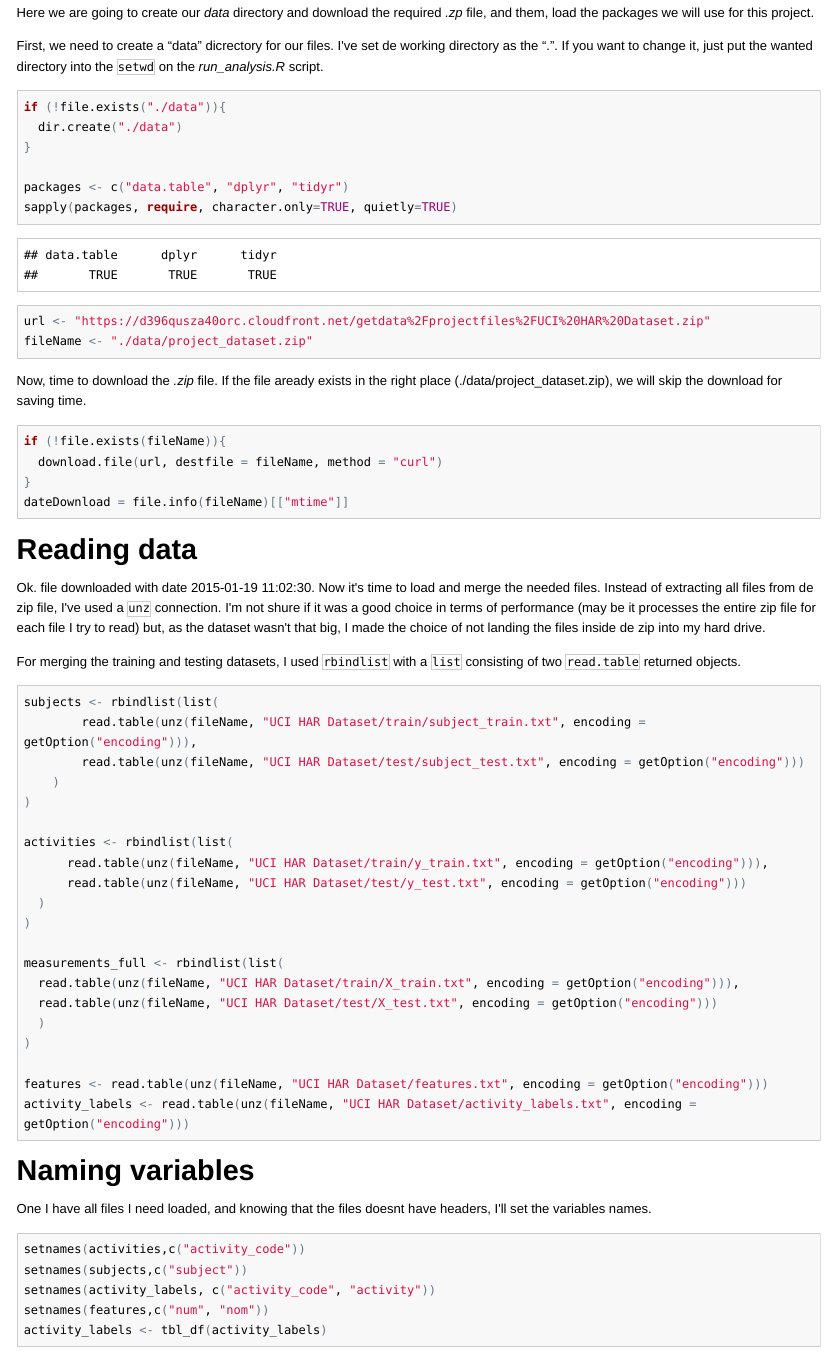
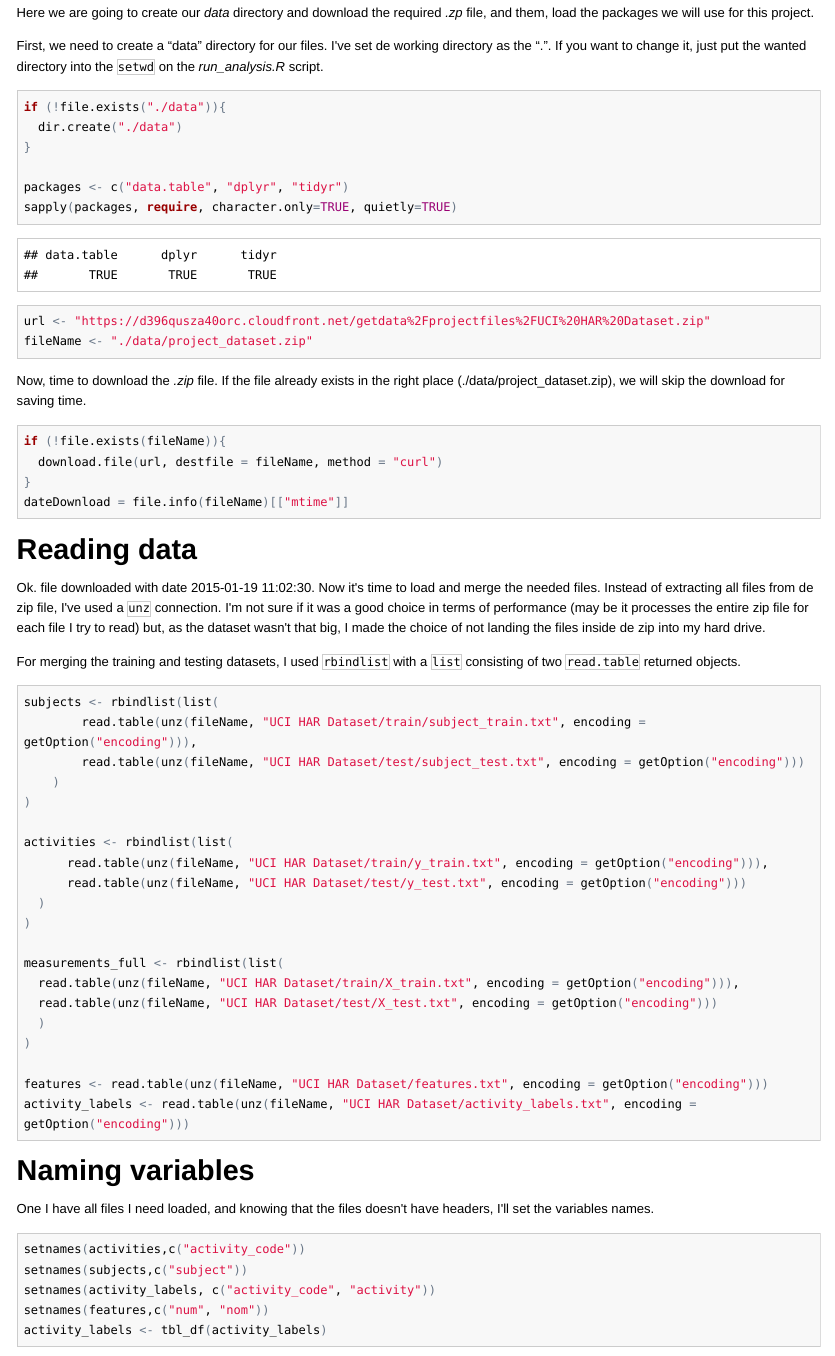
Before and after one commit to rgolstani/Getting-and-Cleaning-Data-Course-Project, an R Markdown document (run_analysis.Rmd): the page in a window 1100 px wide, from 150 px down. The pictures show the output file run_analysis.html that the author committed with the source, opened offline; long lines of code are wrapped.

Commit message:
Grammar corrections...

````diff
--- a/run_analysis.Rmd
+++ b/run_analysis.Rmd
@@ -12,7 +12,7 @@ For details about the project, please, see [README](./README.md).
 
 Here we are going to create our *data* directory and download the required *.zp* file, and them, load the packages we will use for this project.
 
-First, we need to create a "data" dicrectory for our files. I've set de working directory as the ".". If you want to change it, just put the wanted directory into the `setwd` on the *run_analysis.R* script.
+First, we need to create a "data" directory for our files. I've set de working directory as the ".". If you want to change it, just put the wanted directory into the `setwd` on the *run_analysis.R* script.
 
 ```{r}
 if (!file.exists("./data")){
@@ -27,7 +27,7 @@ fileName <- "./data/project_dataset.zip"
 ```
 
 
-Now, time to download the *.zip* file. If the file aready exists in the right place (`r fileName`), we will skip the download for saving time.
+Now, time to download the *.zip* file. If the file already exists in the right place (`r fileName`), we will skip the download for saving time.
 
 ```{r}
 if (!file.exists(fileName)){
@@ -38,7 +38,7 @@
 
 # Reading data
 
-Ok. file downloaded with date `r dateDownload`. Now it's time to load and merge the needed files. Instead of extracting all files from de zip file, I've used a `unz` connection. I'm not shure if it was a good choice in terms of performance (may be it processes the entire zip file for each file I try to read) but, as the dataset wasn't that big, I made the choice of not landing the files inside de zip into my hard drive.
+Ok. file downloaded with date `r dateDownload`. Now it's time to load and merge the needed files. Instead of extracting all files from de zip file, I've used a `unz` connection. I'm not sure if it was a good choice in terms of performance (may be it processes the entire zip file for each file I try to read) but, as the dataset wasn't that big, I made the choice of not landing the files inside de zip into my hard drive.
 
 For merging the training and testing datasets, I used `rbindlist` with a `list` consisting of two `read.table` returned objects.
 
````
Also changed, not shown: CodeBook.Rmd (+2 -2 lines), CodeBook.html, CodeBook.md, README.md, run_analysis.html, run_analysis.md, run_analysis.Rmd (4 more changed lines).
